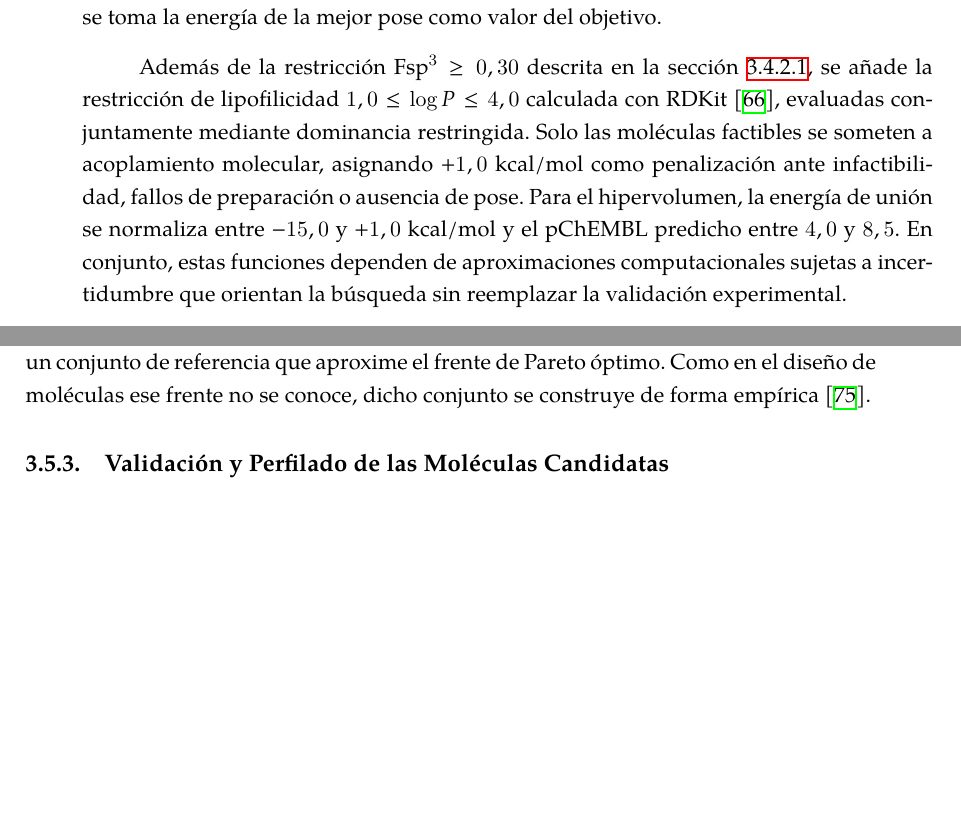
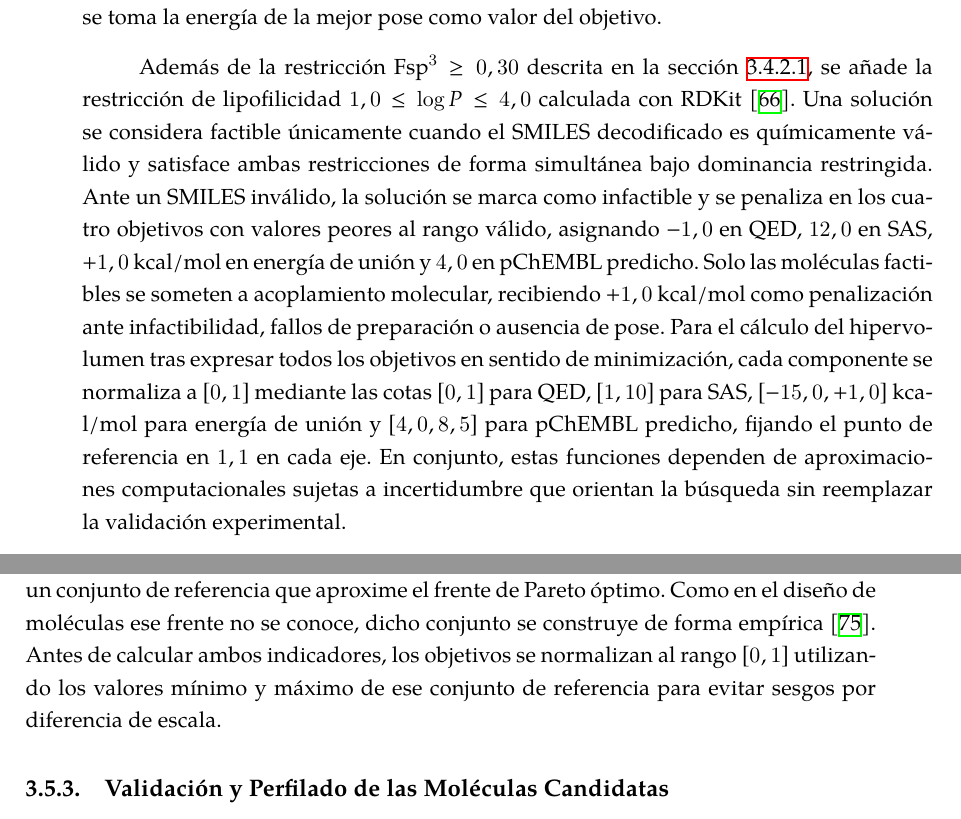
Before and after one commit to cepmcs/Tesina_Esqueleto, a LaTeX thesis (UMUthesis.tex, which reads Chapters/03-Metodologia.tex): two parts of pages 65 and 68 of 146 before the commit and two parts of pages 65 and 68 of 148 after it, joined at a grey line, cut so that both start at the same text, the shorter picture padded with empty space. Compiled offline with XeLaTeX; a LaTeX package or settings file that is missing is left out.

Commit message:
docs: update methodology chapter with refined constraints and normalization details

```diff
--- a/Chapters/03-Metodologia.tex
+++ b/Chapters/03-Metodologia.tex
@@ -360,7 +360,7 @@ Para el diseño dirigido hacia \gls{mrp1} se evaluaron de manera incremental dis
 
 Cada molécula se acopla con el receptor rígido descrito en la subsección~\ref{subsec:prep_proteina} dentro de la caja de docking, con un modo de búsqueda balanceado y una semilla fija, y se toma la energía de la mejor pose como valor del objetivo.
 
-Además de la restricción $\text{Fsp}^3 \ge 0,30$ descrita en la sección~\ref{subsec:fo_genericos}, se añade la restricción de lipofilicidad $1,0 \le \log P \le 4,0$ calculada con RDKit~\cite{landrum2026rdkit}, evaluadas conjuntamente mediante dominancia restringida. Solo las moléculas factibles se someten a acoplamiento molecular, asignando $+1,0$~kcal/mol como penalización ante infactibilidad, fallos de preparación o ausencia de pose. Para el hipervolumen, la energía de unión se normaliza entre $-15,0$ y $+1,0$~kcal/mol y el pChEMBL predicho entre $4,0$ y $8,5$. En conjunto, estas funciones dependen de aproximaciones computacionales sujetas a incertidumbre que orientan la búsqueda sin reemplazar la validación experimental.
+Además de la restricción $\text{Fsp}^3 \ge 0,30$ descrita en la sección~\ref{subsec:fo_genericos}, se añade la restricción de lipofilicidad $1,0 \le \log P \le 4,0$ calculada con RDKit~\cite{landrum2026rdkit}. Una solución se considera factible únicamente cuando el \gls{smiles} decodificado es químicamente válido y satisface ambas restricciones de forma simultánea bajo dominancia restringida. Ante un \gls{smiles} inválido, la solución se marca como infactible y se penaliza en los cuatro objetivos con valores peores al rango válido, asignando $-1,0$ en \gls{qed}, $12,0$ en \gls{sas}, $+1,0$~kcal/mol en energía de unión y $4,0$ en pChEMBL predicho. Solo las moléculas factibles se someten a acoplamiento molecular, recibiendo $+1,0$~kcal/mol como penalización ante infactibilidad, fallos de preparación o ausencia de pose. Para el cálculo del hipervolumen tras expresar todos los objetivos en sentido de minimización, cada componente se normaliza a $[0, 1]$ mediante las cotas $[0, 1]$ para \gls{qed}, $[1, 10]$ para \gls{sas}, $[-15,0, +1,0]$~kcal/mol para energía de unión y $[4,0, 8,5]$ para pChEMBL predicho, fijando el punto de referencia en $1,1$ en cada eje. En conjunto, estas funciones dependen de aproximaciones computacionales sujetas a incertidumbre que orientan la búsqueda sin reemplazar la validación experimental.
 
 \subsubsection{Protocolo de Generación de Candidatos}
 \label{subsec:protocolo_mrp1}
@@ -437,7 +437,7 @@ A partir de esta clasificación, los indicadores de rendimiento considerados en
 
 \input{Figures/indicadores_rendimiento.tex}
 
-Los dos indicadores basados en distancias, \acrshort{igd}$^+$ y el indicador $\epsilon$ aditivo, necesitan un conjunto de referencia que aproxime el frente de Pareto óptimo. Como en el diseño de moléculas ese frente no se conoce, dicho conjunto se construye de forma empírica~\cite{liyao2019quality}.
+Los dos indicadores basados en distancias, \acrshort{igd}$^+$ y el indicador $\epsilon$ aditivo, necesitan un conjunto de referencia que aproxime el frente de Pareto óptimo. Como en el diseño de moléculas ese frente no se conoce, dicho conjunto se construye de forma empírica~\cite{liyao2019quality}. Antes de calcular ambos indicadores, los objetivos se normalizan al rango $[0, 1]$ utilizando los valores mínimo y máximo de ese conjunto de referencia para evitar sesgos por diferencia de escala.
 
 \subsection{Validación y Perfilado de las Moléculas Candidatas}
 \label{subsec:validacion_perfilado_candidatos}
```
Also changed, not shown: 1 other file.
